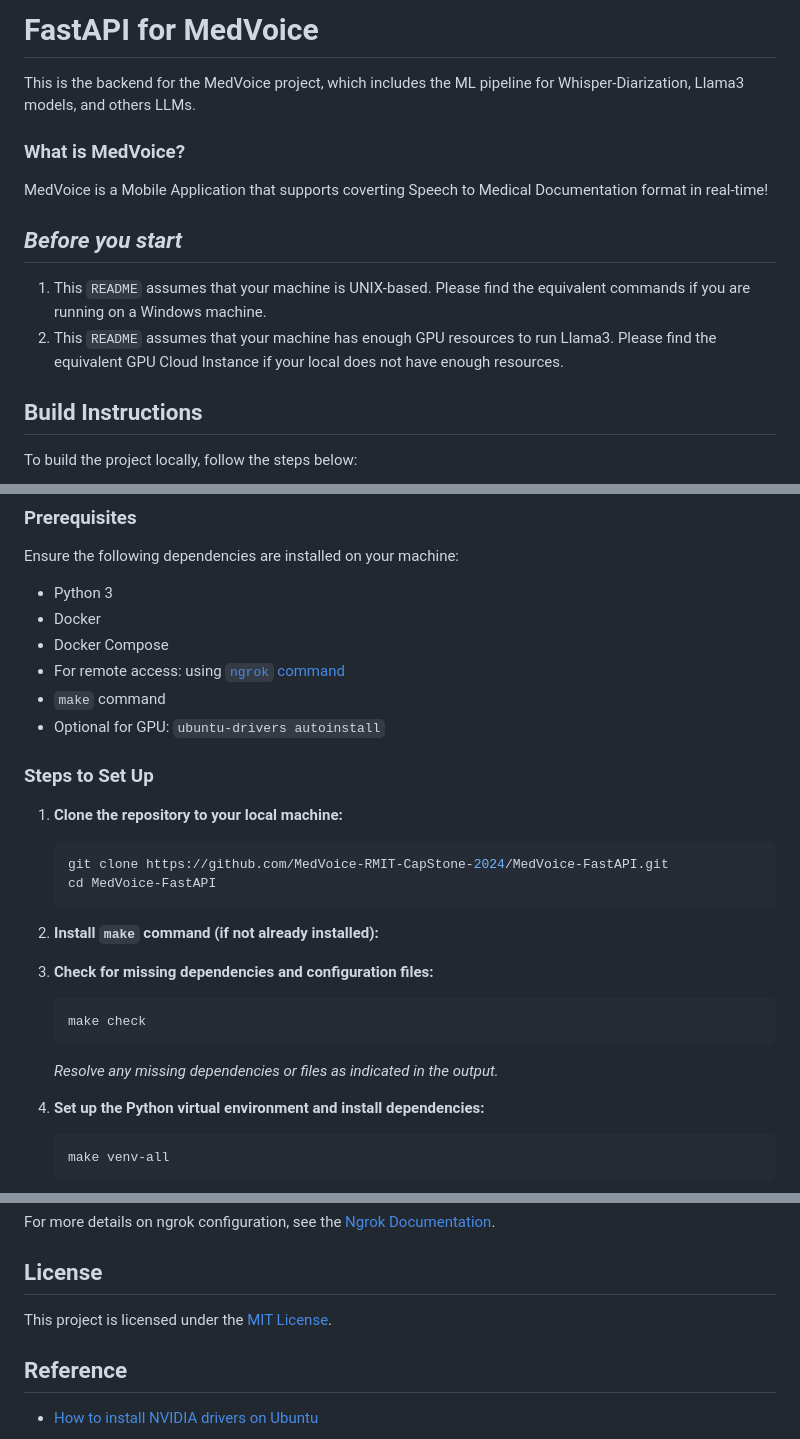
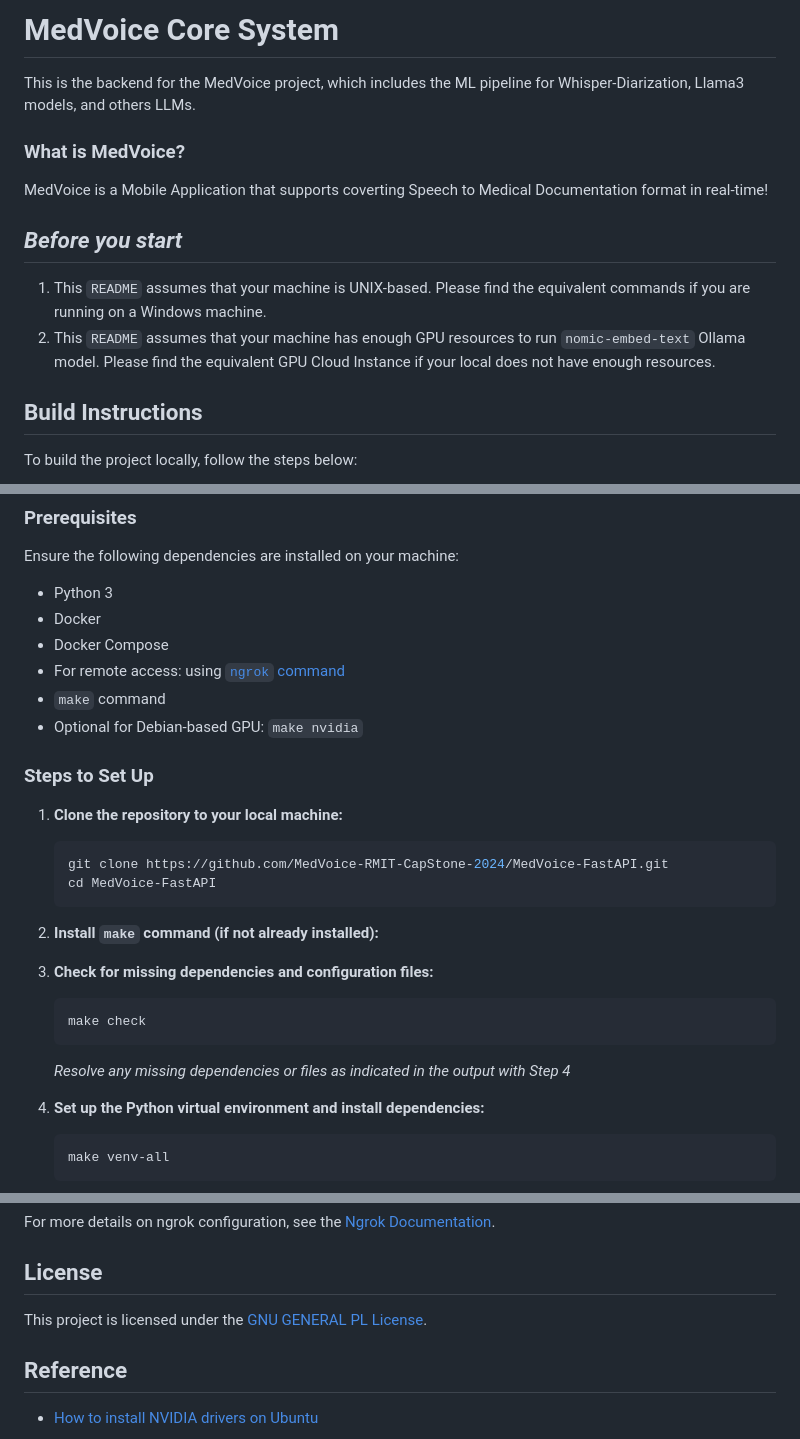
Before and after one commit to MedVoice-RMIT-CapStone-2024/MedVoice-FastAPI, a Markdown page: README.md, 3 parts joined by grey strips. Rendered like a GitHub page.

Commit message:
chore: update readme

````diff
--- a/README.md
+++ b/README.md
@@ -1,4 +1,4 @@
-# FastAPI for MedVoice
+# MedVoice Core System
 
 This is the backend for the MedVoice project, which includes the ML pipeline for Whisper-Diarization, Llama3 models, and others LLMs.
 
@@ -7,7 +7,7 @@ MedVoice is a Mobile Application that supports coverting Speech to Medical Docum
 
 ## *Before you start*
 1. This `README` assumes that your machine is UNIX-based. Please find the equivalent commands if you are running on a Windows machine.
-2. This `README` assumes that your machine has enough GPU resources to run Llama3. Please find the equivalent GPU Cloud Instance if your local does not have enough resources.
+2. This `README` assumes that your machine has enough GPU resources to run `nomic-embed-text` Ollama model. Please find the equivalent GPU Cloud Instance if your local does not have enough resources.
 
 ## Build Instructions
 
@@ -20,7 +20,7 @@ Ensure the following dependencies are installed on your machine:
 - Docker Compose
 - For remote access: using [`ngrok` command](https://ngrok.com/docs/getting-started/)
 - `make` command
-- Optional for GPU: `ubuntu-drivers autoinstall`
+- Optional for Debian-based GPU: `make nvidia`
 
 ### Steps to Set Up
 
@@ -36,7 +36,7 @@ Ensure the following dependencies are installed on your machine:
     ```shell
     make check
     ```
-    *Resolve any missing dependencies or files as indicated in the output.*
+    *Resolve any missing dependencies or files as indicated in the output with Step 4*
 
 4. **Set up the Python virtual environment and install dependencies:**
     ```shell
@@ -112,7 +112,7 @@ For more details on ngrok configuration, see the [Ngrok Documentation](https://n
 
 ## License
 
-This project is licensed under the [MIT License](LICENSE).
+This project is licensed under the [GNU GENERAL PL License](LICENSE).
 
 ## Reference
 - [How to install NVIDIA drivers on Ubuntu](https://linuxconfig.org/how-to-install-the-nvidia-drivers-on-ubuntu-22-04)
````
